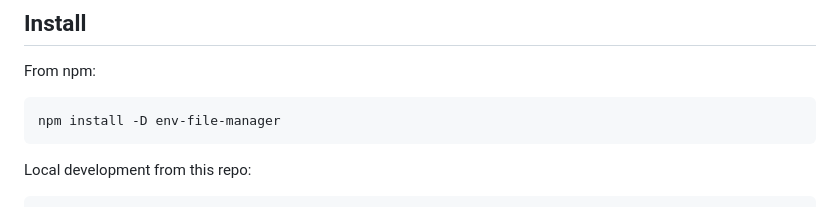
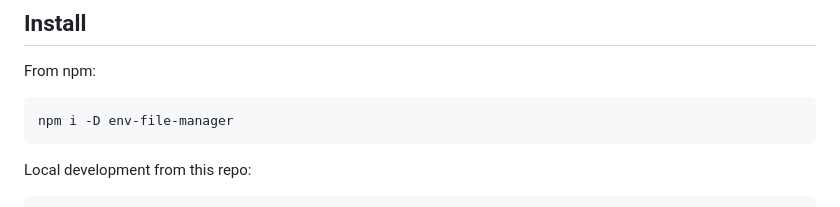
Before and after one commit to Anil567849/env-file-manager, a Markdown page: README.md, the part around the change. Drawn GitHub-style.

Commit message:
update: install to i

````diff
--- a/README.md
+++ b/README.md
@@ -36,7 +36,7 @@ This package gives you a simple local UI for seeing that structure across multip
 From npm:
 
 ```bash
-npm install -D env-file-manager
+npm i -D env-file-manager
 ```
 
 Local development from this repo:
````
